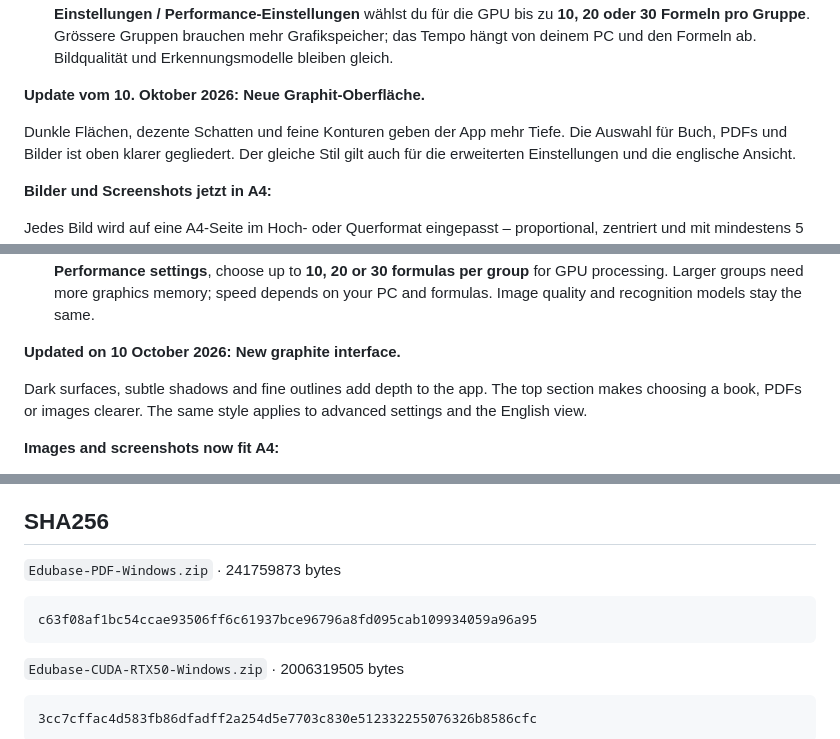
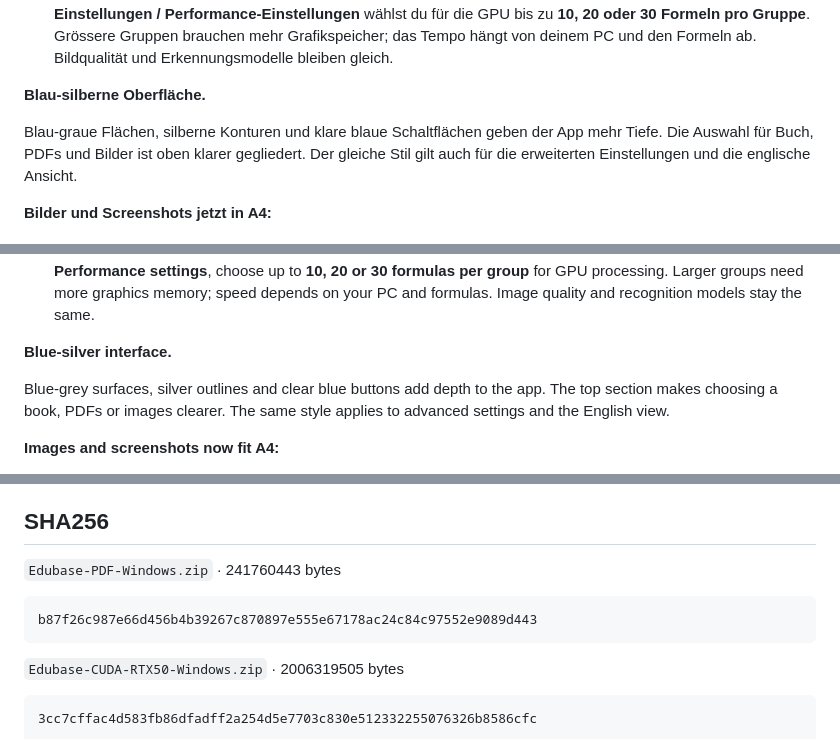
Before and after one commit to Sebii1998/edubase-to-pdf-ocr, a Markdown page: RELEASE_NOTES.md, 3 parts joined by grey strips. Rendered like a GitHub page.

````diff
--- a/RELEASE_NOTES.md
+++ b/RELEASE_NOTES.md
@@ -25,9 +25,9 @@
   brauchen mehr Grafikspeicher; das Tempo hängt von deinem PC und den Formeln ab.
   Bildqualität und Erkennungsmodelle bleiben gleich.
 
-**Update vom 10. Oktober 2026: Neue Graphit-Oberfläche.**
+**Blau-silberne Oberfläche.**
 
-Dunkle Flächen, dezente Schatten und feine Konturen geben der App mehr Tiefe.
+Blau-graue Flächen, silberne Konturen und klare blaue Schaltflächen geben der App mehr Tiefe.
 Die Auswahl für Buch, PDFs und Bilder ist oben klarer gegliedert. Der gleiche
 Stil gilt auch für die erweiterten Einstellungen und die englische Ansicht.
 
@@ -97,9 +97,9 @@ Edubase ebenfalls verwenden.
   memory; speed depends on your PC and formulas. Image quality and recognition
   models stay the same.
 
-**Updated on 10 October 2026: New graphite interface.**
+**Blue-silver interface.**
 
-Dark surfaces, subtle shadows and fine outlines add depth to the app.
+Blue-grey surfaces, silver outlines and clear blue buttons add depth to the app.
 The top section makes choosing a book, PDFs or images clearer. The same
 style applies to advanced settings and the English view.
 
@@ -165,10 +165,10 @@ Files labelled **Archiv** belong to earlier builds. For the current version, use
 
 ## SHA256
 
-`Edubase-PDF-Windows.zip` · 241759873 bytes
+`Edubase-PDF-Windows.zip` · 241760443 bytes
 
 ```text
-c63f08af1bc54ccae93506ff6c61937bce96796a8fd095cab109934059a96a95
+b87f26c987e66d456b4b39267c870897e555e67178ac24c84c97552e9089d443
 ```
 
 `Edubase-CUDA-RTX50-Windows.zip` · 2006319505 bytes
````
Also changed, not shown: README.md (+4 -4 lines), site/assets/app-de.png, site/assets/app-en.png, 2 other files.
